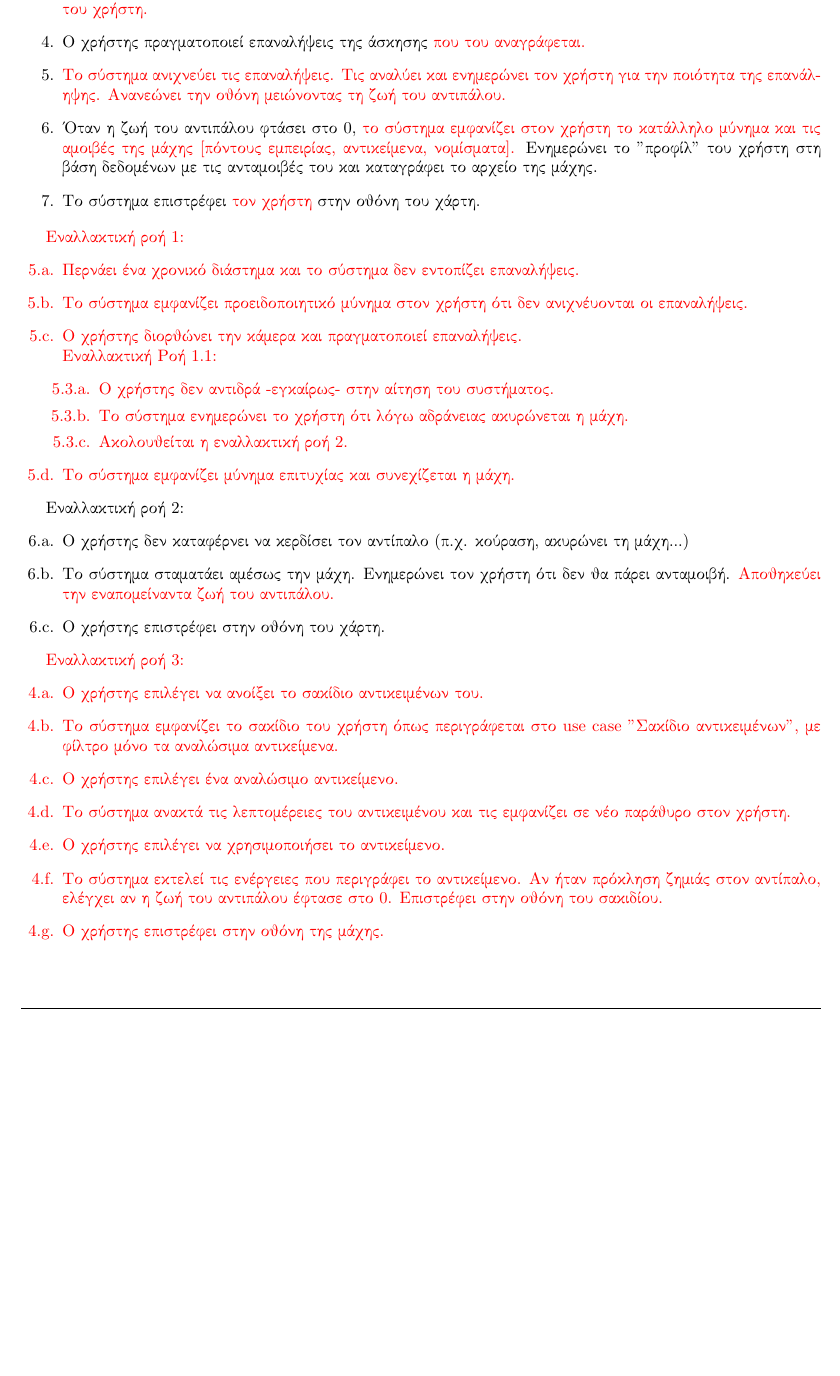
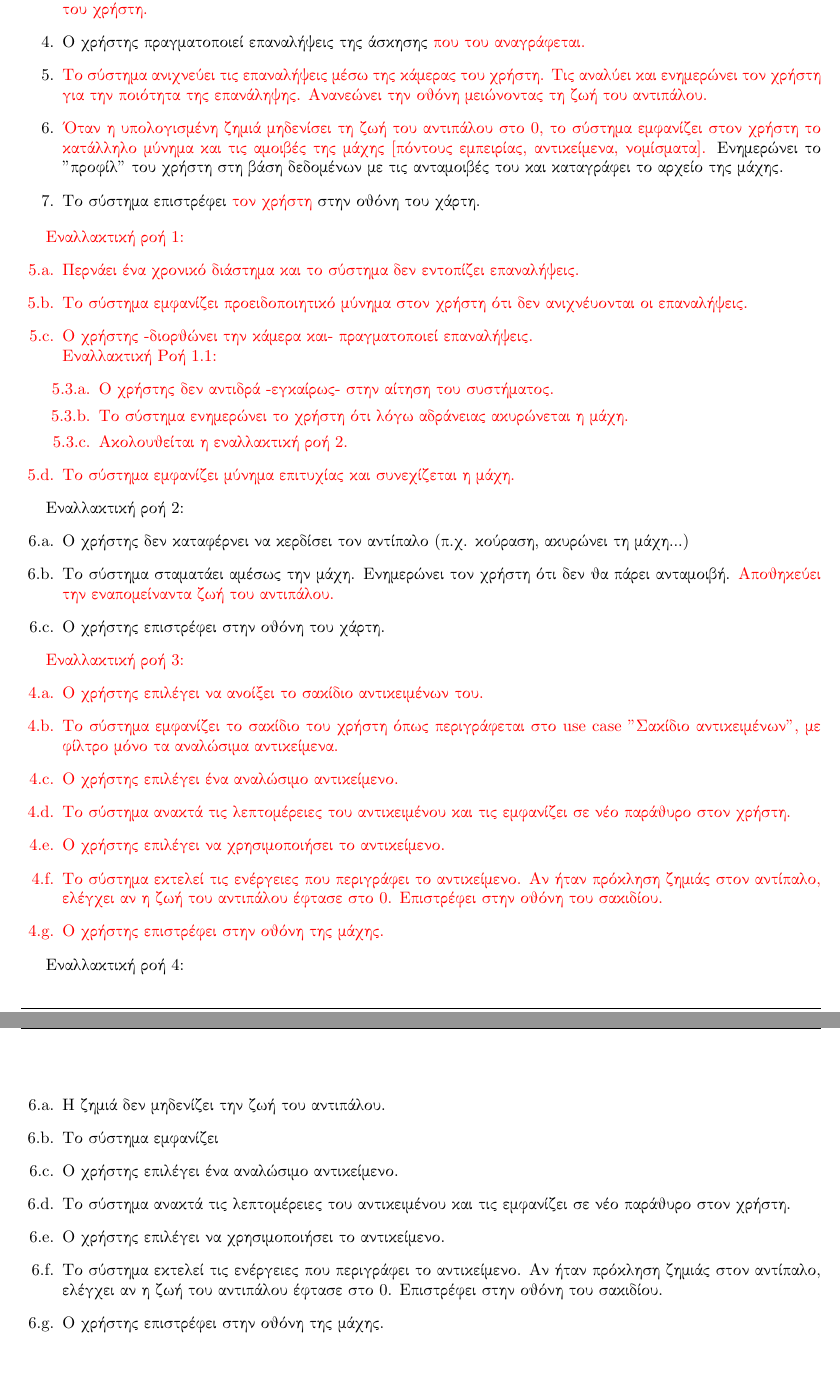
Before and after one commit to mamalakic/FitQuest, a LaTeX problem sheet (assignment-2/use-cases-v0.2/latex/report.tex, which reads assignment-2/use-cases-v0.2/latex/chapters/use-cases.tex): part of page 11 of 18 before the commit and two parts of pages 11 and 12 of 19 after it, the two joined at a grey line, cut so that both start at the same text, the shorter picture padded with empty space. Compiled offline with pdfLaTeX.

Commit message:
Robust and sequence for friends list and battle system. Also changes to latex. No pdf tho

```diff
--- a/assignment-2/use-cases-v0.2/latex/chapters/use-cases.tex
+++ b/assignment-2/use-cases-v0.2/latex/chapters/use-cases.tex
@@ -162,8 +162,8 @@
     \item \textcolor{red}{Το σύστημα, σε συνδυασμό με τις πληροφορίες απο την εξατομίκευση προγράμματος, υπολογίζει τα στατιστικά του αντιπάλου με βάση τo "προφίλ" του χρήστη [σωματική δύναμη, επίπεδό, δύναμη αντικειμένων] και την ζωή που έχει απομείνει στον αντίπαλο απο προηγούμενες μάχες, όλα τα οποία αντλεί} απο την βάση δεδομένων.
     \item Το σύστημα εμφανίζει την οθόνη μάχης με τον αντίπαλο, τους πόντους ζωής του \textcolor{red}{και την άσκηση που πρέπει να κάνει ο χρήστης για να πολεμήσει. Σε ένα σημείο της οθόνης εμφανίζει την ζωντανή μετάδοση της κάμερας του χρήστη.}
     \item Ο χρήστης πραγματοποιεί επαναλήψεις της άσκησης \textcolor{red}{που του αναγράφεται.}
-    \item \textcolor{red}{Το σύστημα ανιχνεύει τις επαναλήψεις. Τις αναλύει και ενημερώνει τον χρήστη για την ποιότητα της επανάληψης. Ανανεώνει την οθόνη μειώνοντας τη ζωή του αντιπάλου.}
-    \item Όταν η ζωή του αντιπάλου φτάσει στο 0, \textcolor{red}{το σύστημα εμφανίζει στον χρήστη το κατάλληλο μύνημα και τις αμοιβές της μάχης [πόντους εμπειρίας, αντικείμενα, νομίσματα].} Ενημερώνει το "προφίλ" του χρήστη στη βάση δεδομένων με τις ανταμοιβές του και καταγράφει το αρχείο της μάχης.
+    \item \textcolor{red}{Το σύστημα ανιχνεύει τις επαναλήψεις μέσω της κάμερας του χρήστη. Τις αναλύει και ενημερώνει τον χρήστη για την ποιότητα της επανάληψης. Ανανεώνει την οθόνη μειώνοντας τη ζωή του αντιπάλου.}
+    \item \textcolor{red}{Όταν η υπολογισμένη ζημιά μηδενίσει τη ζωή του αντιπάλου στο 0, το σύστημα εμφανίζει στον χρήστη το κατάλληλο μύνημα και τις αμοιβές της μάχης [πόντους εμπειρίας, αντικείμενα, νομίσματα].} Ενημερώνει το "προφίλ" του χρήστη στη βάση δεδομένων με τις ανταμοιβές του και καταγράφει το αρχείο της μάχης.
     \item Το σύστημα επιστρέφει \textcolor{red}{τον χρήστη} στην οθόνη του χάρτη.
 \end{enumerate}
 
@@ -172,7 +172,7 @@
 \begin{enumerate}[label=5.\alph*.,ref=5.\alph*]
     \item Περνάει ένα χρονικό διάστημα και το σύστημα δεν εντοπίζει επαναλήψεις.
     \item Το σύστημα εμφανίζει προειδοποιητικό μύνημα στον χρήστη ότι δεν ανιχνέυονται οι επαναλήψεις.
-    \item Ο χρήστης διορθώνει την κάμερα και πραγματοποιεί επαναλήψεις.
+    \item Ο χρήστης -διορθώνει την κάμερα και- πραγματοποιεί επαναλήψεις.
     \newlineΕναλλακτική Ροή 1.1:
     \begin{enumerate}[label=5.3.\alph*.,ref=5.3.\alph*]
         \item Ο χρήστης δεν αντιδρά -εγκαίρως- στην αίτηση του συστήματος.
@@ -196,6 +196,18 @@
 \begin{enumerate}[label=4.\alph*.,ref=4.\alph*]
     \item Ο χρήστης επιλέγει να ανοίξει το σακίδιο αντικειμένων του.
     \item Το σύστημα εμφανίζει το σακίδιο του χρήστη όπως περιγράφεται στο use case "Σακίδιο αντικειμένων", με φίλτρο μόνο τα αναλώσιμα αντικείμενα.
+    \item Ο χρήστης επιλέγει ένα αναλώσιμο αντικείμενο.
+    \item Το σύστημα ανακτά τις λεπτομέρειες του αντικειμένου και τις εμφανίζει σε νέο παράθυρο στον χρήστη.
+    \item Ο χρήστης επιλέγει να χρησιμοποιήσει το αντικείμενο.
+    \item Το σύστημα εκτελεί τις ενέργειες που περιγράφει το αντικείμενο. Αν ήταν πρόκληση ζημιάς στον αντίπαλο, ελέγχει αν η ζωή του αντιπάλου έφτασε στο 0. Επιστρέφει στην οθόνη του σακιδίου.
+    \item Ο χρήστης επιστρέφει στην οθόνη της μάχης.
+\end{enumerate}
+}
+
+Εναλλακτική ροή 4:
+\begin{enumerate}[label=6.\alph*.,ref=6.\alph*]
+    \item Η ζημιά δεν μηδενίζει την ζωή του αντιπάλου.
+    \item Το σύστημα εμφανίζει
     \item Ο χρήστης επιλέγει ένα αναλώσιμο αντικείμενο.
     \item Το σύστημα ανακτά τις λεπτομέρειες του αντικειμένου και τις εμφανίζει σε νέο παράθυρο στον χρήστη.
     \item Ο χρήστης επιλέγει να χρησιμοποιήσει το αντικείμενο.
```
Also changed, not shown: assignment-2/robustness-diagrams-v0.1/robust_battle_system.png (added), assignment-2/robustness-diagrams-v0.1/robust_friends.png (added), assignment-2/sequence-diagrams-v0.1/sequence_battle.vpd.png (added), 3 other files.
